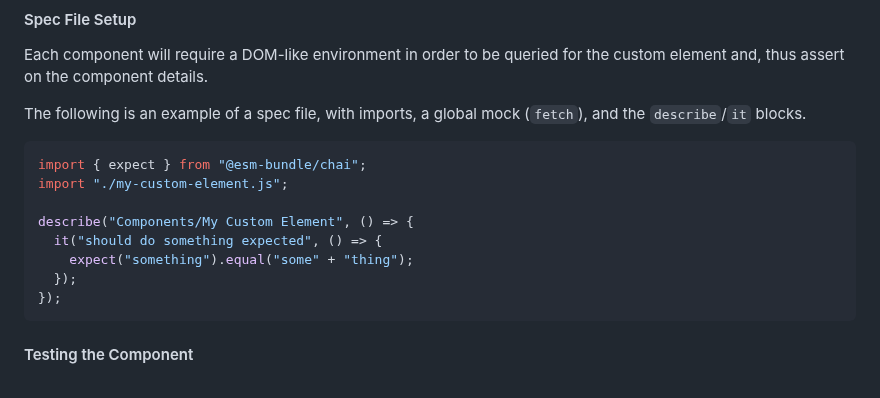
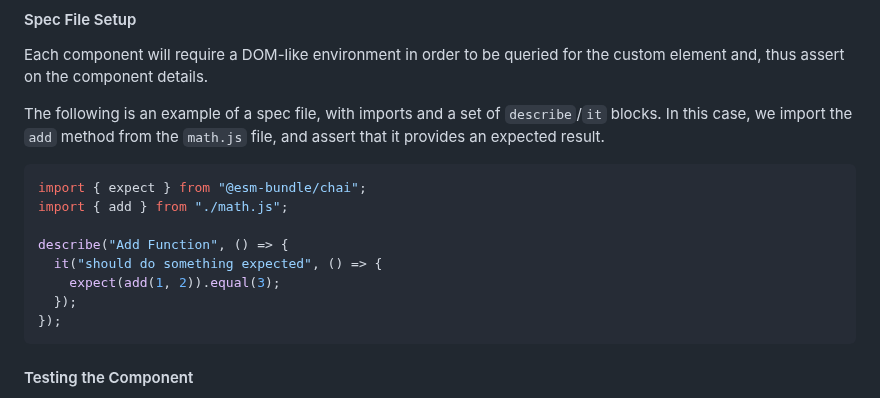
Before and after one commit to ProjectEvergreen/www.greenwoodjs.dev, a Markdown page: CONTRIBUTING.md, the part around the change. Drawn GitHub-style.

Commit message:
Issue-110: Rework the boilerplate example

````diff
--- a/CONTRIBUTING.md
+++ b/CONTRIBUTING.md
@@ -186,15 +186,15 @@ components/
 
 Each component will require a DOM-like environment in order to be queried for the custom element and, thus assert on the component details.
 
-The following is an example of a spec file, with imports, a global mock (`fetch`), and the `describe`/`it` blocks.
+The following is an example of a spec file, with imports and a set of `describe`/`it` blocks. In this case, we import the `add` method from the `math.js` file, and assert that it provides an expected result.
 
 ```js
 import { expect } from "@esm-bundle/chai";
-import "./my-custom-element.js";
+import { add } from "./math.js";
 
-describe("Components/My Custom Element", () => {
+describe("Add Function", () => {
   it("should do something expected", () => {
-    expect("something").equal("some" + "thing");
+    expect(add(1, 2)).equal(3);
   });
 });
 ```
````
